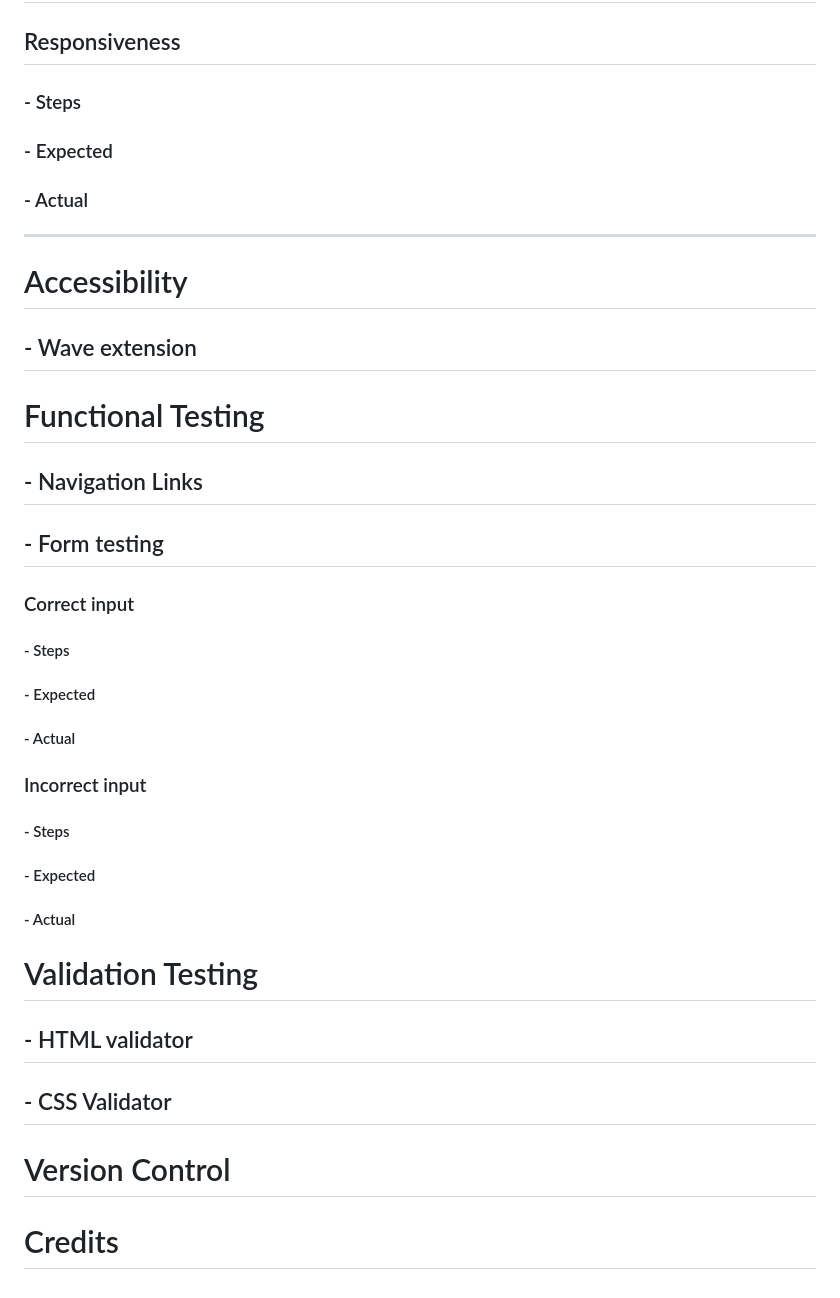
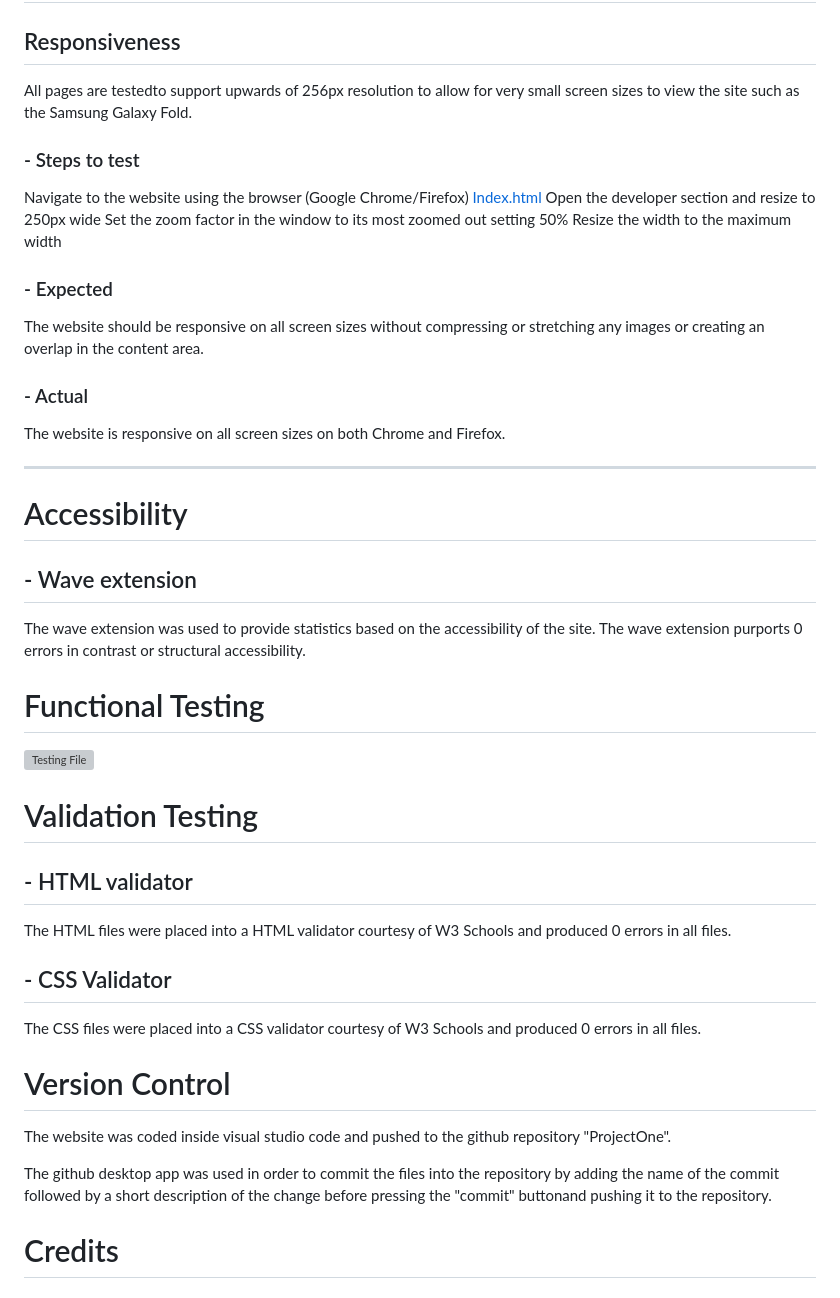
Before and after one commit to MacauleyMorgan/ProjectOne, a Markdown page: README.md, the part around the change printed below. Rendered like a GitHub page; grey boxes are pictures that could not be loaded.

Commit message:
Read Me #2
Added more comments into Read Me section and reconfigured formatting

```diff
--- a/README.md
+++ b/README.md
@@ -110,31 +120,36 @@ Photo of mockup
 ---
 # Testing
 ## Responsiveness
-### - Steps
+All pages are testedto support upwards of 256px resolution to allow for very small screen sizes to view the site such as the Samsung Galaxy Fold.
+### - Steps to test
+Navigate to the website using the browser (Google Chrome/Firefox) [Index.html](index.html)
+Open the developer section and resize to 250px wide
+Set the zoom factor in the window to its most zoomed out setting 50%
+Resize the width to the maximum width
 ### - Expected
+The website should be responsive on all screen sizes without compressing or stretching any images or creating an overlap in the content area.
 ###  - Actual
+The website is responsive on all screen sizes on both Chrome and Firefox.
+
 ---
 # Accessibility
 ## - Wave extension
+The wave extension was used to provide statistics based on the accessibility of the site. The wave extension purports 0 errors in contrast or structural accessibility.
 
 # Functional Testing
-## - Navigation Links
-## - Form testing
-### Correct input
-#### - Steps
-#### - Expected
-#### - Actual
-### Incorrect input
-#### - Steps
-#### - Expected
-#### - Actual
+![Testing File](/assets/images/testing.file.png "Testing File")
 
 # Validation Testing
 ## - HTML validator
+The HTML files were placed into a HTML validator courtesy of W3 Schools and produced 0 errors in all files.
 ## - CSS Validator
+The CSS files were placed into a CSS validator courtesy of W3 Schools and produced 0 errors in all files.
+
 
 # Version Control
+The website was coded inside visual studio code and pushed to the github repository "ProjectOne".
 
+The github desktop app was used in order to commit the files into the repository by adding the name of the commit followed by a short description of the change before pressing the "commit" buttonand pushing it to the repository.
 # Credits
 ## - Image Attribution
 
```
Also changed, not shown: other parts of README.md (+63 -53 lines), Assets/images/testing.file.png (added), 2 other files.
